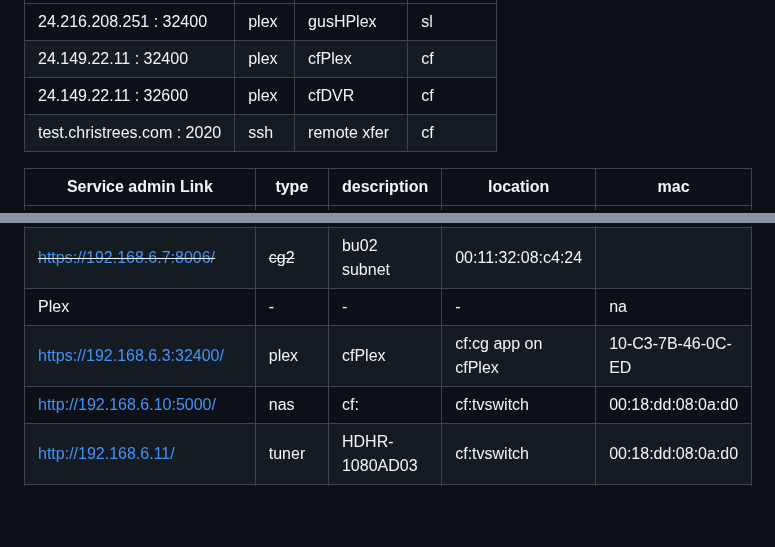
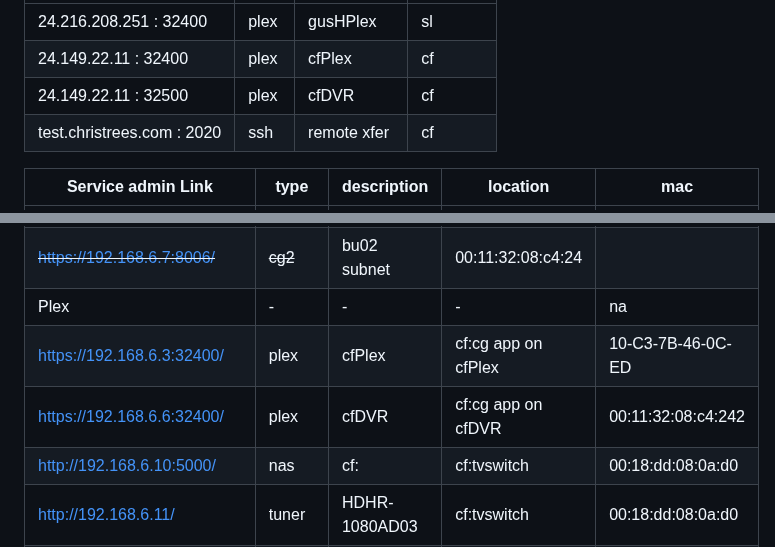
Before and after one commit to 2cld/cf, a Markdown page: docs/README.md, 2 parts joined by grey strips. GitHub-like rendering; blank space fills up the shorter version.

```diff
--- a/docs/README.md
+++ b/docs/README.md
@@ -4,7 +4,7 @@
 |------------------------------|------|-------------|-------------|
 |      24.216.208.251 : 32400  | plex | gusHPlex    | sl |
 |      24.149.22.11   : 32400  | plex | cfPlex      | cf |
-|      24.149.22.11   : 32600  | plex | cfDVR       | cf |
+|      24.149.22.11   : 32500  | plex | cfDVR       | cf |
 | test.christrees.com :  2020  | ssh  | remote xfer | cf |
 
 | Service admin Link  | type    | description | location    | mac |
@@ -19,6 +19,7 @@
 | ~~[https://192.168.6.7:8006/](https://192.168.6.7:8006/)~~ | ~~cg2~~ | bu02 subnet | 00:11:32:08:c4:24 |
 | Plex | - | - | - | na |
 | [https://192.168.6.3:32400/](https://192.168.6.3:32400/) | plex | cfPlex | cf:cg app on cfPlex | 10-C3-7B-46-0C-ED |
+| [https://192.168.6.6:32400/](https://192.168.6.6:32400/) | plex | cfDVR | cf:cg app on cfDVR | 00:11:32:08:c4:242 |
 | [http://192.168.6.10:5000/](http://192.168.6.10:5000/) | nas | cf: | cf:tvswitch | 00:18:dd:08:0a:d0 |
 | [http://192.168.6.11/](http://192.168.6.11/) | tuner | HDHR-1080AD03 | cf:tvswitch | 00:18:dd:08:0a:d0 |
 | [http://192.168.6.12/](http://192.168.6.12/) | tv | FireTVMain | cf:wifi | 48:43:dd:74:f1:72	|
```
